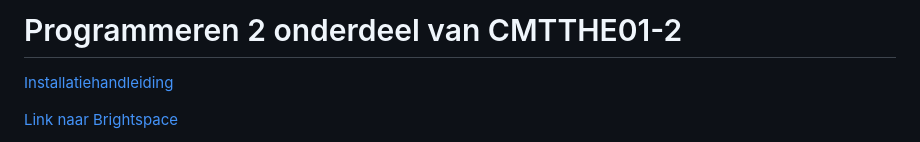
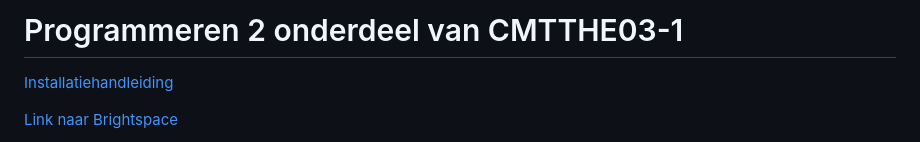
Before and after one commit to HR-CMGT/PRG02-2024-2025, a Markdown page: README.md, the part around the change. Rendered like a GitHub page.

Commit message:
Changed course code

```diff
--- a/README.md
+++ b/README.md
@@ -1,4 +1,4 @@
-# Programmeren 2 onderdeel van CMTTHE01-2
+# Programmeren 2 onderdeel van CMTTHE03-1
 
 [Installatiehandleiding](./Installatie)
 
```
